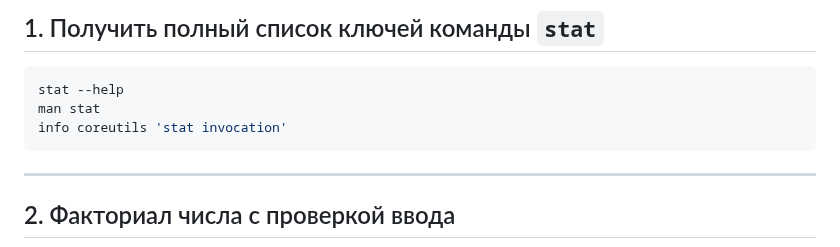
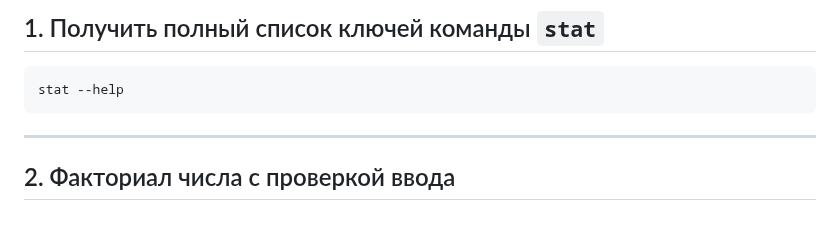
Before and after one commit to VaDoosDeVops/Unik, a Markdown page: laba10/README.md, the part around the change. Rendered like a GitHub page; blank space fills up the shorter version.

Commit message:
laba10 edit

````diff
--- a/laba10/README.md
+++ b/laba10/README.md
@@ -6,8 +6,6 @@
 
 ```sh
 stat --help
-man stat
-info coreutils 'stat invocation'
 ```
 
 ---
````
